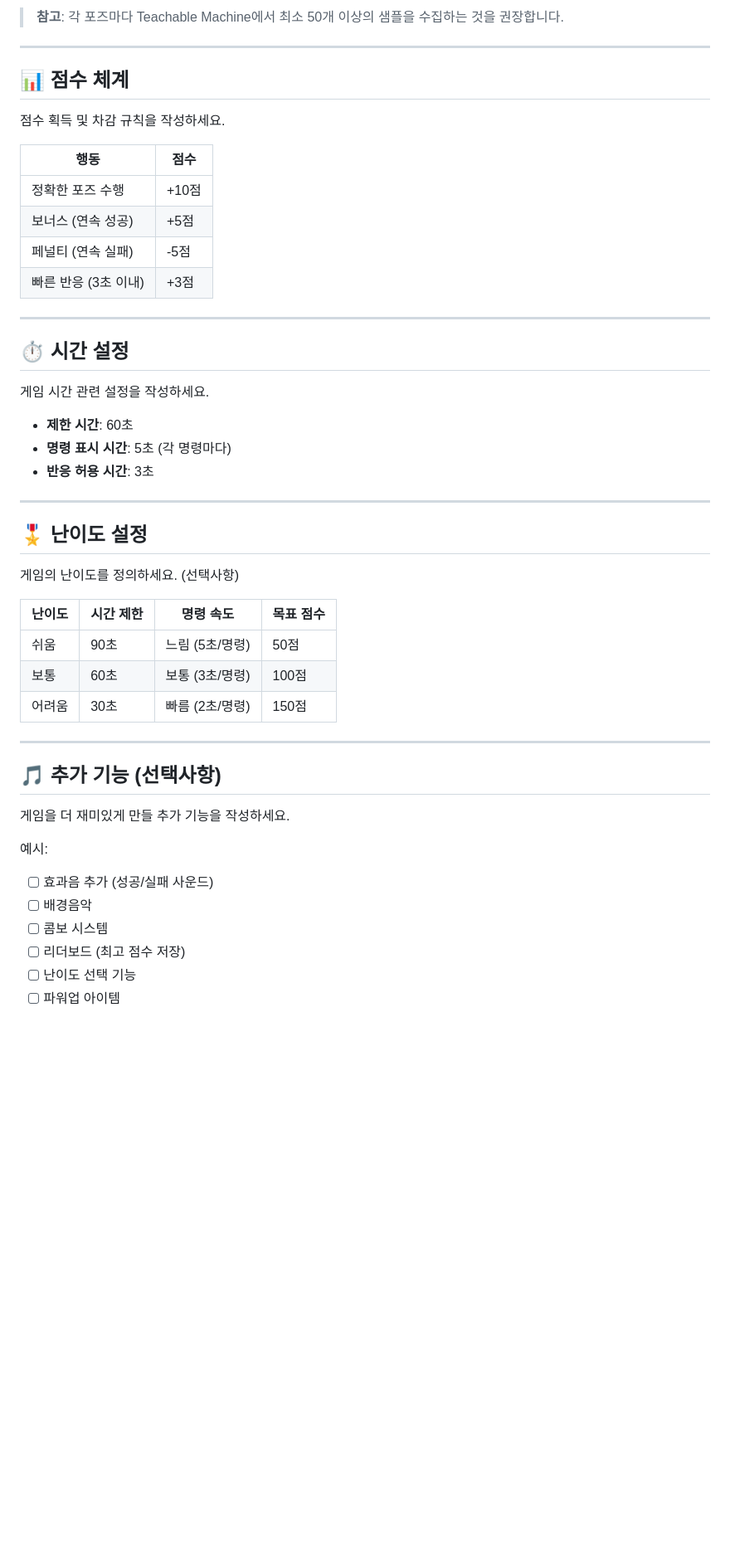
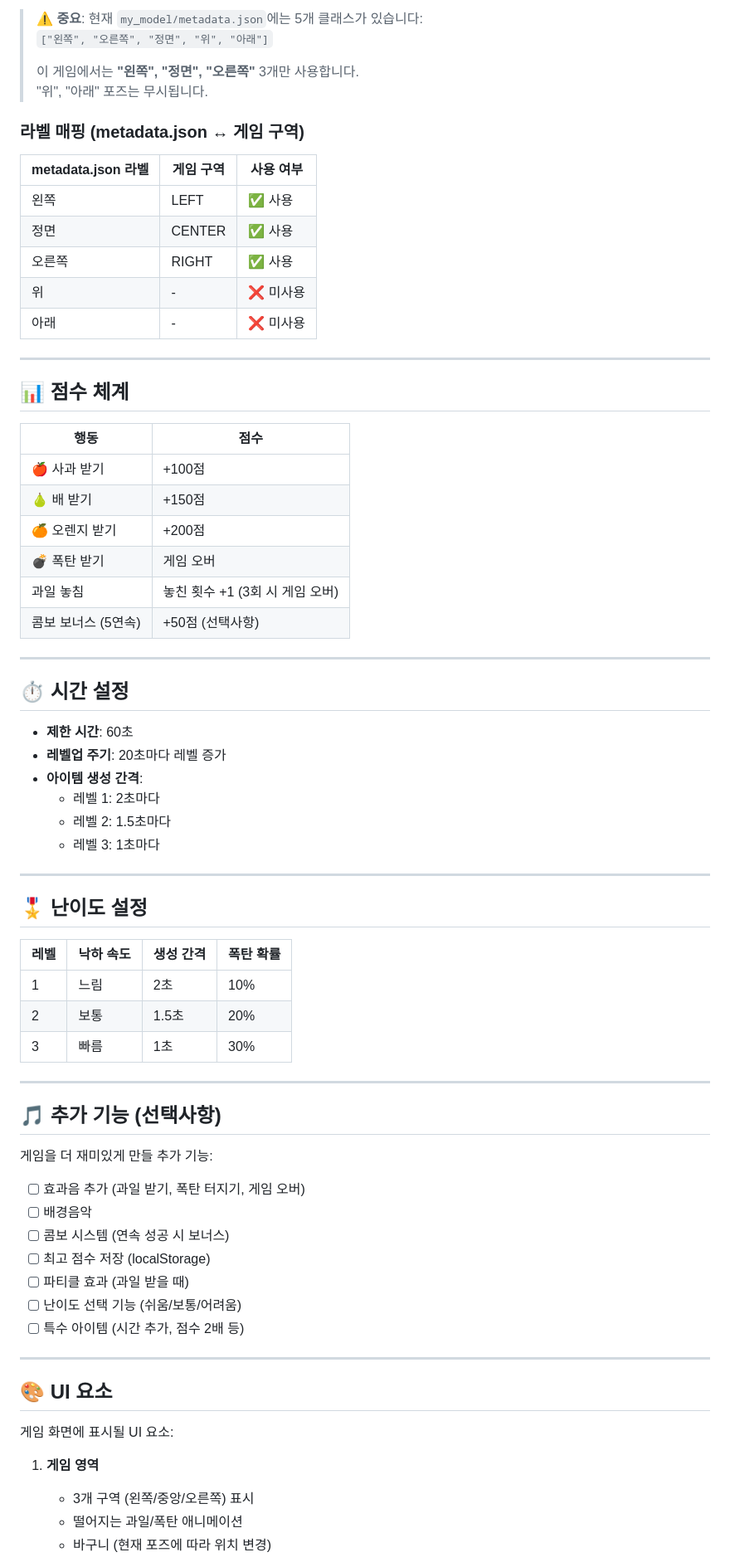
Before and after one commit to jwyang98/tm-pose-catchfruitgame, a Markdown page: GAME_RULE.md, the part around one of its changes. Shown at 83% size. Rendered like a GitHub page; blank space fills up the shorter version.

```diff
--- a/GAME_RULE.md
+++ b/GAME_RULE.md
@@ -74,51 +73,76 @@
 
-> **참고**: 각 포즈마다 Teachable Machine에서 최소 50개 이상의 샘플을 수집하는 것을 권장합니다.
+> **⚠️ 중요**: 현재 `my_model/metadata.json`에는 5개 클래스가 있습니다:
+> `["왼쪽", "오른쪽", "정면", "위", "아래"]`
+>
+> 이 게임에서는 **"왼쪽", "정면", "오른쪽"** 3개만 사용합니다.
+> "위", "아래" 포즈는 무시됩니다.
+
+### 라벨 매핑 (metadata.json ↔ 게임 구역)
+
+| metadata.json 라벨 | 게임 구역 | 사용 여부 |
+|-------------------|---------|---------|
+| 왼쪽 | LEFT | ✅ 사용 |
+| 정면 | CENTER | ✅ 사용 |
+| 오른쪽 | RIGHT | ✅ 사용 |
+| 위 | - | ❌ 미사용 |
+| 아래 | - | ❌ 미사용 |
 
 ---
 
 ## 📊 점수 체계
 
-점수 획득 및 차감 규칙을 작성하세요.
-
 | 행동 | 점수 |
 |-----|------|
-| 정확한 포즈 수행 | +10점 |
-| 보너스 (연속 성공) | +5점 |
-| 페널티 (연속 실패) | -5점 |
-| 빠른 반응 (3초 이내) | +3점 |
+| 🍎 사과 받기 | +100점 |
+| 🍐 배 받기 | +150점 |
+| 🍊 오렌지 받기 | +200점 |
+| 💣 폭탄 받기 | 게임 오버 |
+| 과일 놓침 | 놓친 횟수 +1 (3회 시 게임 오버) |
+| 콤보 보너스 (5연속) | +50점 (선택사항) |
 
 ---
 
 ## ⏱️ 시간 설정
 
-게임 시간 관련 설정을 작성하세요.
-
 - **제한 시간**: 60초
-- **명령 표시 시간**: 5초 (각 명령마다)
-- **반응 허용 시간**: 3초
+- **레벨업 주기**: 20초마다 레벨 증가
+- **아이템 생성 간격**:
+  - 레벨 1: 2초마다
+  - 레벨 2: 1.5초마다
+  - 레벨 3: 1초마다
 
 ---
 
 ## 🎖️ 난이도 설정
 
-게임의 난이도를 정의하세요. (선택사항)
-
-| 난이도 | 시간 제한 | 명령 속도 | 목표 점수 |
-|-------|---------|---------|---------|
-| 쉬움 | 90초 | 느림 (5초/명령) | 50점 |
-| 보통 | 60초 | 보통 (3초/명령) | 100점 |
-| 어려움 | 30초 | 빠름 (2초/명령) | 150점 |
+| 레벨 | 낙하 속도 | 생성 간격 | 폭탄 확률 |
+|-----|---------|---------|---------|
+| 1 | 느림 | 2초 | 10% |
+| 2 | 보통 | 1.5초 | 20% |
+| 3 | 빠름 | 1초 | 30% |
 
 ---
 
 ## 🎵 추가 기능 (선택사항)
 
-게임을 더 재미있게 만들 추가 기능을 작성하세요.
+게임을 더 재미있게 만들 추가 기능:
 
-예시:
-- [ ] 효과음 추가 (성공/실패 사운드)
+- [ ] 효과음 추가 (과일 받기, 폭탄 터지기, 게임 오버)
 - [ ] 배경음악
-- [ ] 콤보 시스템
-- [ ] 리더보드 (최고 점수 저장)
-- [ ] 난이도 선택 기능
-- [ ] 파워업 아이템
+- [ ] 콤보 시스템 (연속 성공 시 보너스)
+- [ ] 최고 점수 저장 (localStorage)
+- [ ] 파티클 효과 (과일 받을 때)
+- [ ] 난이도 선택 기능 (쉬움/보통/어려움)
+- [ ] 특수 아이템 (시간 추가, 점수 2배 등)
+
+---
+
+## 🎨 UI 요소
+
+게임 화면에 표시될 UI 요소:
+
+1. **게임 영역**
+   - 3개 구역 (왼쪽/중앙/오른쪽) 표시
+   - 떨어지는 과일/폭탄 애니메이션
+   - 바구니 (현재 포즈에 따라 위치 변경)
+
```
Also changed, not shown: other parts of GAME_RULE.md (+138 -106 lines).
